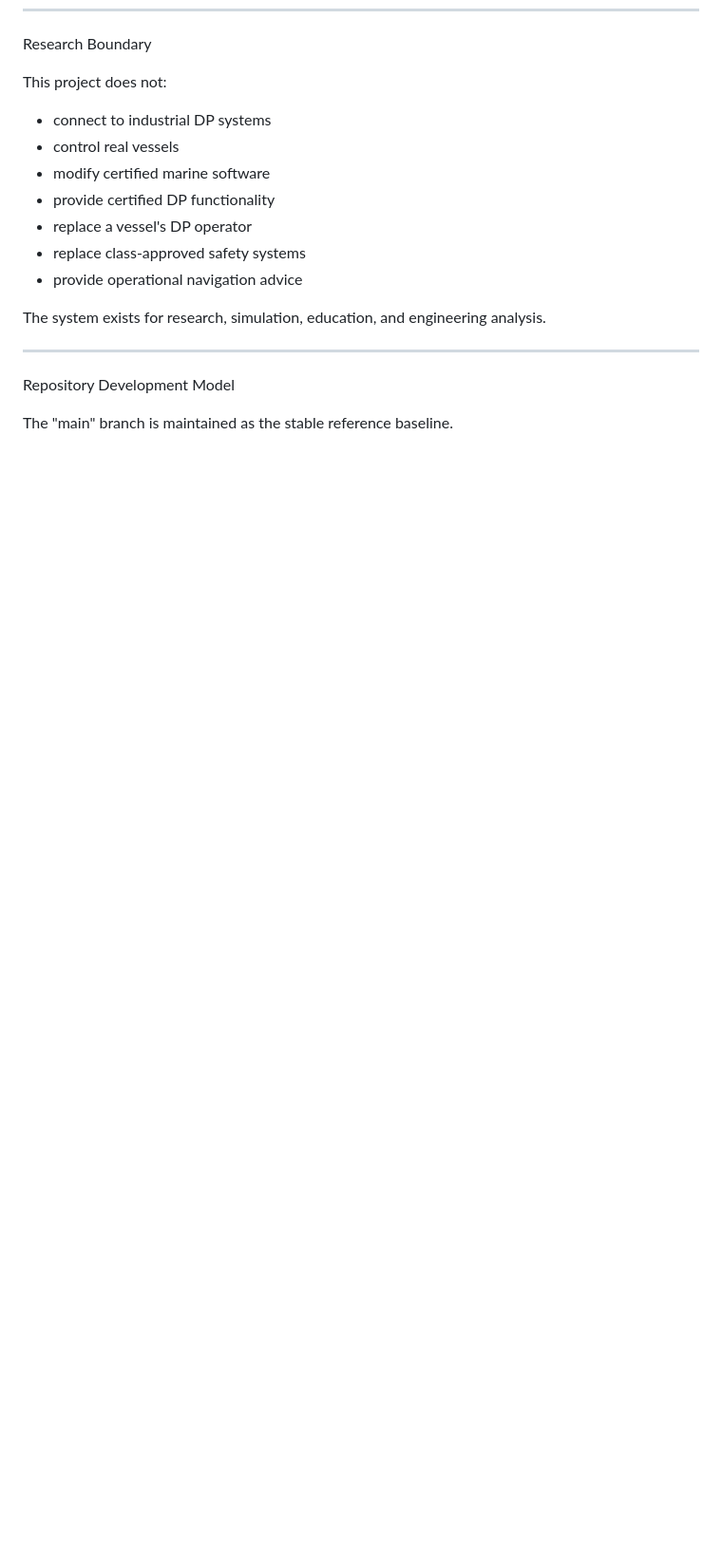
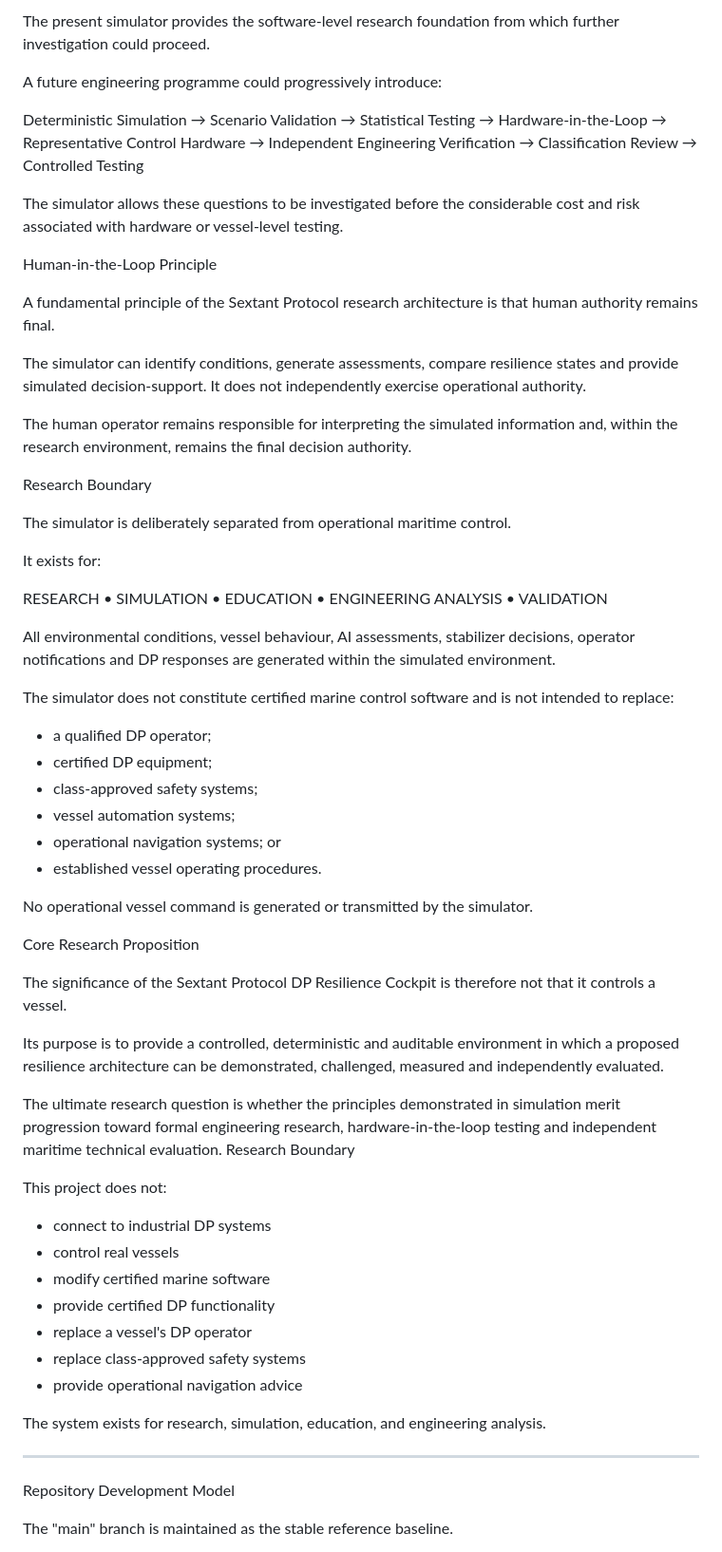
Before and after one commit to 123AGustien/sextant-protocol-dp-system, a Markdown page: README.md, the part around one of its changes. Shown at 95% size. GitHub-like rendering; blank space fills up the shorter version.

```diff
--- a/README.md
+++ b/README.md
@@ -382,3 +440,47 @@ The validated modules are combined into the working simulation prototype.
+The present simulator provides the software-level research foundation from which further investigation could proceed.
+
+A future engineering programme could progressively introduce:
+
+Deterministic Simulation → Scenario Validation → Statistical Testing → Hardware-in-the-Loop → Representative Control Hardware → Independent Engineering Verification → Classification Review → Controlled Testing
+
+The simulator allows these questions to be investigated before the considerable cost and risk associated with hardware or vessel-level testing.
+
+Human-in-the-Loop Principle
+
+A fundamental principle of the Sextant Protocol research architecture is that human authority remains final.
+
+The simulator can identify conditions, generate assessments, compare resilience states and provide simulated decision-support. It does not independently exercise operational authority.
+
+The human operator remains responsible for interpreting the simulated information and, within the research environment, remains the final decision authority.
+
+Research Boundary
+
+The simulator is deliberately separated from operational maritime control.
+
+It exists for:
+
+RESEARCH • SIMULATION • EDUCATION • ENGINEERING ANALYSIS • VALIDATION
+
+All environmental conditions, vessel behaviour, AI assessments, stabilizer decisions, operator notifications and DP responses are generated within the simulated environment.
+
+The simulator does not constitute certified marine control software and is not intended to replace:
+
+- a qualified DP operator;
+- certified DP equipment;
+- class-approved safety systems;
+- vessel automation systems;
+- operational navigation systems; or
+- established vessel operating procedures.
+
+No operational vessel command is generated or transmitted by the simulator.
+
+Core Research Proposition
+
+The significance of the Sextant Protocol DP Resilience Cockpit is therefore not that it controls a vessel.
+
+Its purpose is to provide a controlled, deterministic and auditable environment in which a proposed resilience architecture can be demonstrated, challenged, measured and independently evaluated.
+
+The ultimate research question is whether the principles demonstrated in simulation merit progression toward formal engineering research, hardware-in-the-loop testing and independent maritime technical evaluation.
 Research Boundary
 
 This project does not:
```
Also changed, not shown: other parts of README.md (+58 -0 lines).
